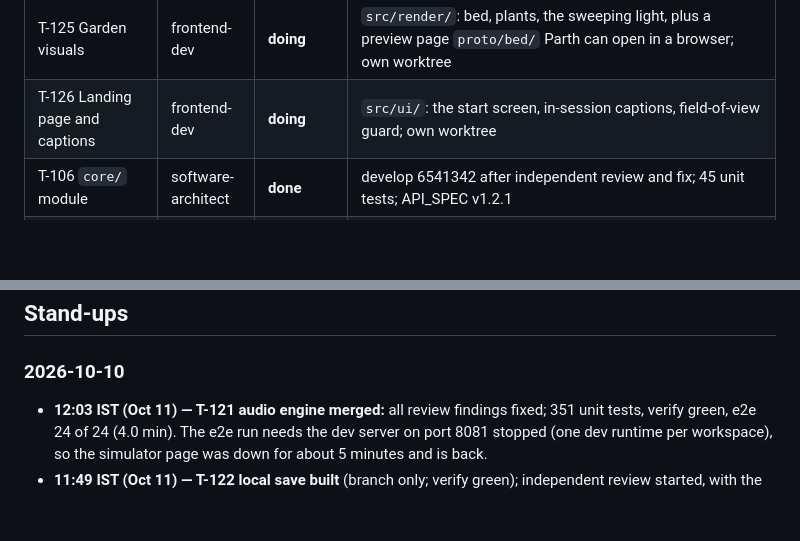
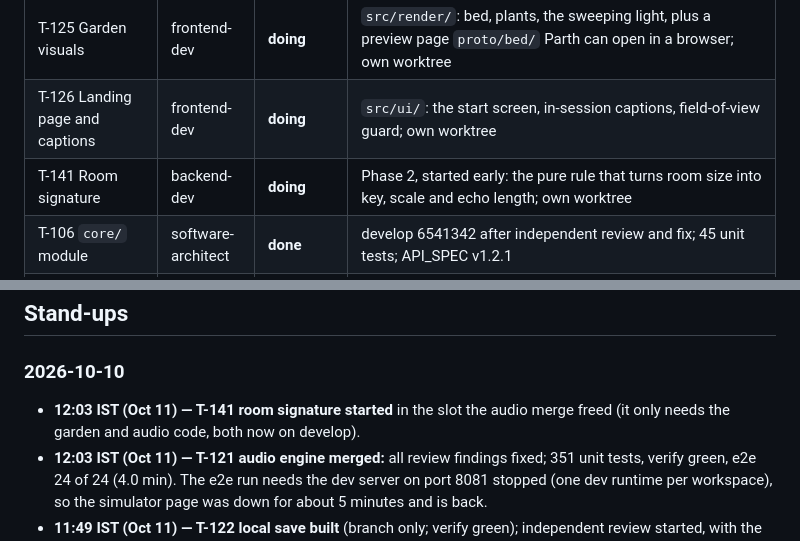
Before and after one commit to ParthDalvi2001/Roomsong, a Markdown page: specs/08-status/PROGRESS.md, 2 parts joined by grey strips. Drawn GitHub-style; blank space fills up the shorter version.

Commit message:
docs(status): T-121 worktree removed; T-141 started
Co-Authored-By: Claude Opus 5.5 <noreply@anthropic.com>

```diff
--- a/specs/08-status/PROGRESS.md
+++ b/specs/08-status/PROGRESS.md
@@ -29,6 +29,7 @@
 | T-123 Room and placement | fullstack-dev | **doing** | `src/room/`: reading planes, choosing where the bed goes, the floating-bed fallback; own worktree |
 | T-125 Garden visuals | frontend-dev | **doing** | `src/render/`: bed, plants, the sweeping light, plus a preview page `proto/bed/` Parth can open in a browser; own worktree |
 | T-126 Landing page and captions | frontend-dev | **doing** | `src/ui/`: the start screen, in-session captions, field-of-view guard; own worktree |
+| T-141 Room signature | backend-dev | **doing** | Phase 2, started early: the pure rule that turns room size into key, scale and echo length; own worktree |
 | T-106 `core/` module | software-architect | **done** | develop 6541342 after independent review and fix; 45 unit tests; API_SPEC v1.2.1 |
 | T-104 Capability spike page | software-architect | **done-pending-device** | develop 31bc96a after independent review and fix; every step has a timeout and partial results are saved; the device run (TC-DEV-0A) waits for a headset |
 | T-105 Pinch-accuracy page | frontend-dev | **done-pending-device** | develop 47bd268 after independent review and fix; emulator-verified; the device run (TC-DEV-00) waits for a headset |
@@ -91,6 +92,7 @@ emulator: draws — · tris — · JS ms — · heap — · bundle: dist 7.36 MB
 
 ## Stand-ups
 ### 2026-10-10
+- **12:03 IST (Oct 11) — T-141 room signature started** in the slot the audio merge freed (it only needs the garden and audio code, both now on develop).
 - **12:03 IST (Oct 11) — T-121 audio engine merged:** all review findings fixed; 351 unit tests, verify green, e2e 24 of 24 (4.0 min). The e2e run needs the dev server on port 8081 stopped (one dev runtime per workspace), so the simulator page was down for about 5 minutes and is back.
 - **11:49 IST (Oct 11) — T-122 local save built** (branch only; verify green); independent review started, with the check of loaded data as its main target. Open from the builder: it added a second storage as a fallback that the contract does not name; the reviewer is asked whether it should stay.
 - **11:41 IST (Oct 11) — T-121 audio review back:** approve after fixes, no blocker. Main gaps: no committed browser render of the app's own engine (TC-AUD-05), and contract text behind the code. Fix pass running. Note for the listening review (T-103): the page on port 4173 is a build made before the move and sounds the same as the new code within measurement noise; it will not be rebuilt until it is rated.
```
Also changed, not shown: specs/07-workflow/SPRINT_PLAN.md (+1 -1 lines).
